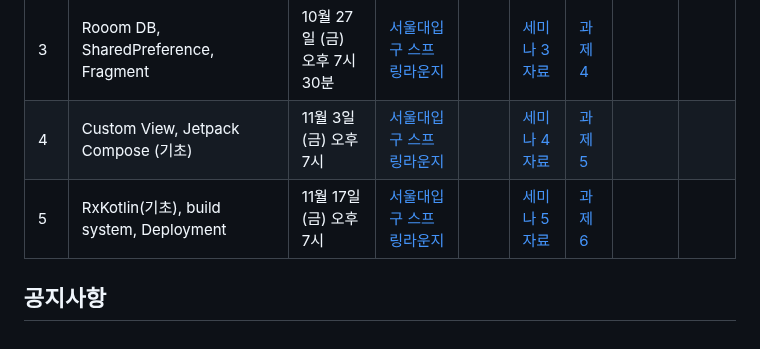
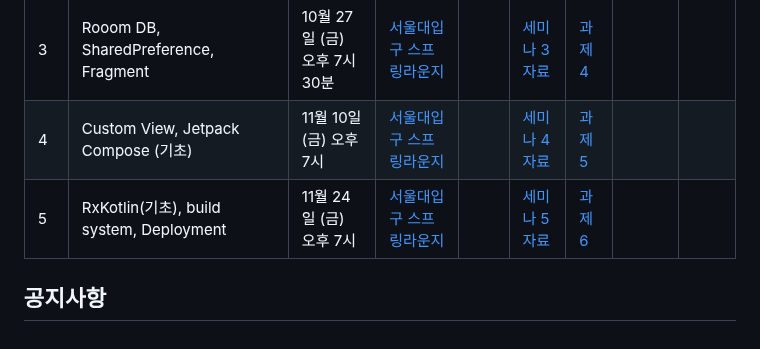
Before and after one commit to wafflestudio/seminar-2023, a Markdown page: android/README.md, the part around the change. Drawn GitHub-style.

```diff
--- a/android/README.md
+++ b/android/README.md
@@ -62,7 +62,7 @@
   <tr>
     <td>4</td>
     <td>Custom View, Jetpack Compose (기초)</td>
-    <td>11월 3일 (금) 오후 7시</td>
+    <td>11월 10일 (금) 오후 7시</td>
     <td><a href="https://map.naver.com/p/entry/place/1754510954?placePath=%2Fhome&c=15.00,0,0,0,dh">서울대입구 스프링라운지</a></td>
     <td><a href=""></a></td>
     <td><a href="https://github.com/wafflestudio/seminar-2023/blob/android/main/android/seminar_4/Seminar%204.pdf">세미나 4 자료</a></td>
@@ -73,7 +73,7 @@
   <tr>
     <td>5</td>
     <td>RxKotlin(기초), build system, Deployment</td>
-    <td>11월 17일 (금) 오후 7시</td>
+    <td>11월 24일 (금) 오후 7시</td>
     <td><a href="https://map.naver.com/p/entry/place/1754510954?placePath=%2Fhome&c=15.00,0,0,0,dh">서울대입구 스프링라운지</a></td>
     <td><a href=""></a></td>
     <td><a href="https://github.com/wafflestudio/seminar-2023/blob/android/main/android/seminar_5/Seminar%205.pdf">세미나 5 자료</a></td>
```
